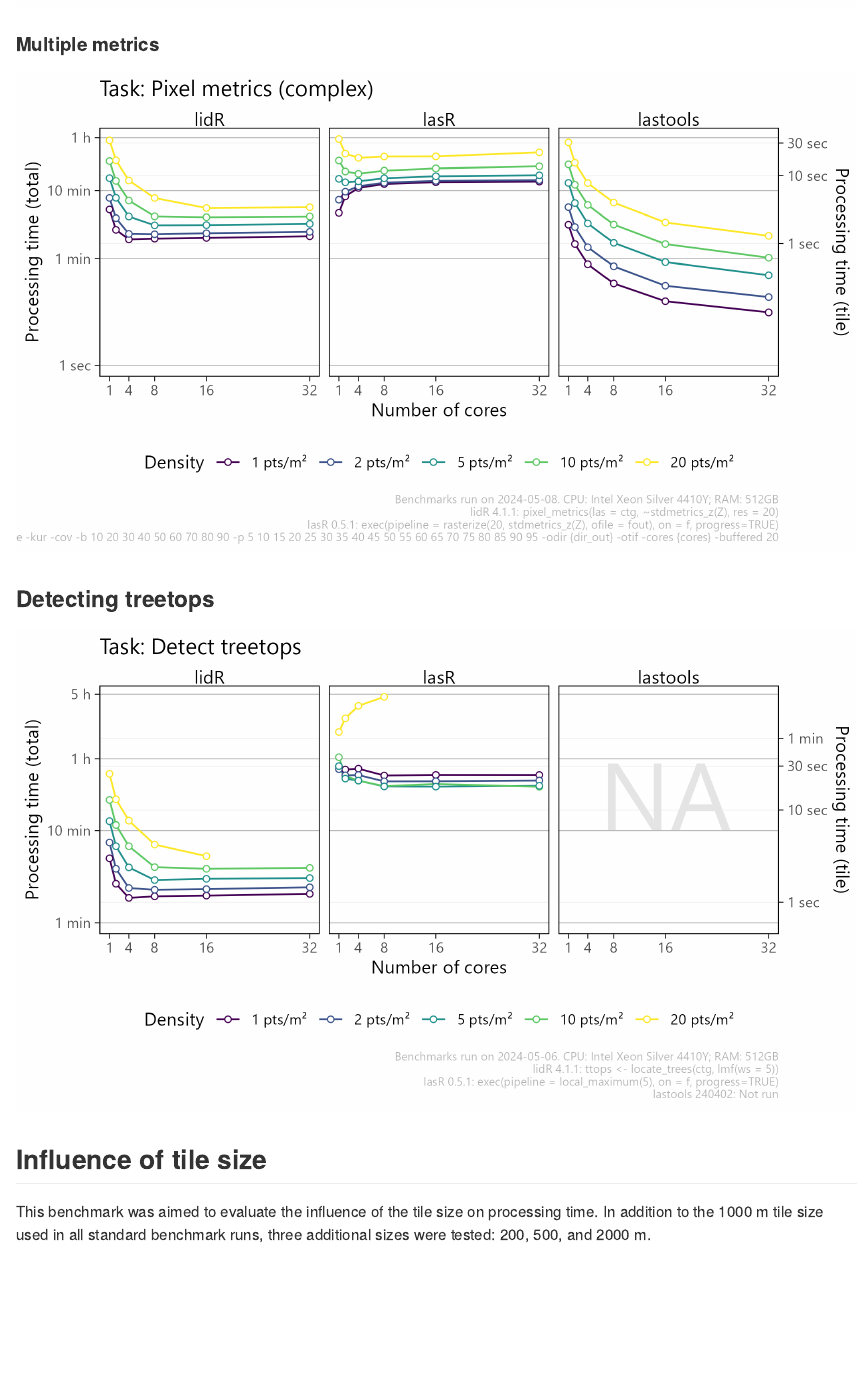
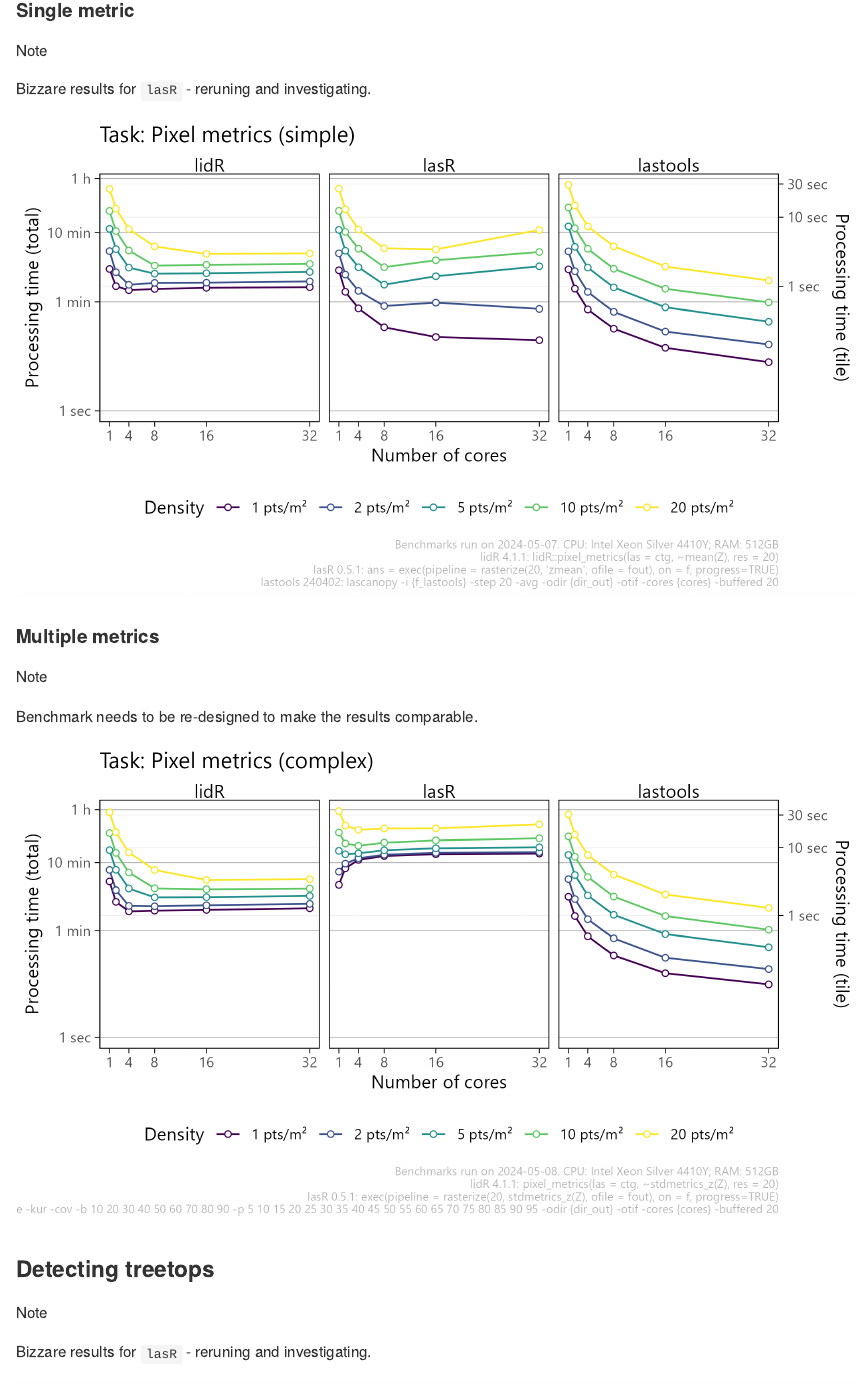
Before and after one commit to ptompalski/LidarSpeedTests, an R Markdown document (README.Rmd): the page in a window 1100 px wide, from 5470 px down before the commit and from 5010 px down after it. Rendered offline with R 4.5, knitr and Pandoc, with nearby package versions.

Commit message:
updated readme

````diff
--- a/README.Rmd
+++ b/README.Rmd
@@ -122,14 +127,29 @@ Tasks are categorized into 'Simple' and 'Complex' to differentiate between singl
 
 #### Single metric
 
+```{=gfm}
+> [!NOTE]
+> Bizzare results for `lasR` - reruning and investigating.
+```
+
 ![](graphics/result_pixel_metrics_1a_W-VIC-A127816_v2.png)
 
 #### Multiple metrics
+
+```{=gfm}
+> [!NOTE]
+> Benchmark needs to be re-designed to make the results comparable.
+```
 
 ![](graphics/result_pixel_metrics_2_W-VIC-A127816_v2.png)
 
 
 ### Detecting treetops
+
+```{=gfm}
+> [!NOTE]
+> Bizzare results for `lasR` - reruning and investigating.
+```
 
 ![](graphics/result_tree_detection_W-VIC-A127816_v2.png)
 
````
Also changed, not shown: README.md, README.Rmd (5 more changed lines).
